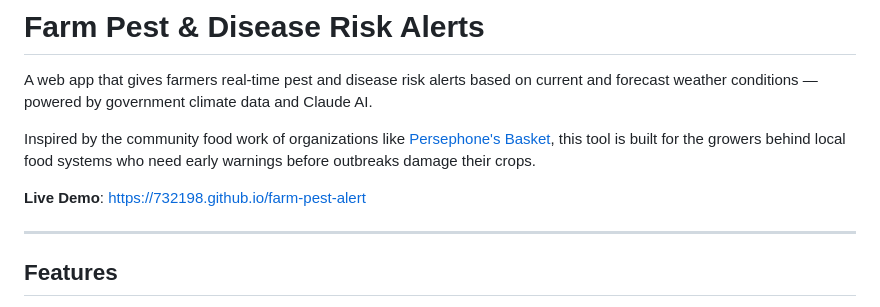
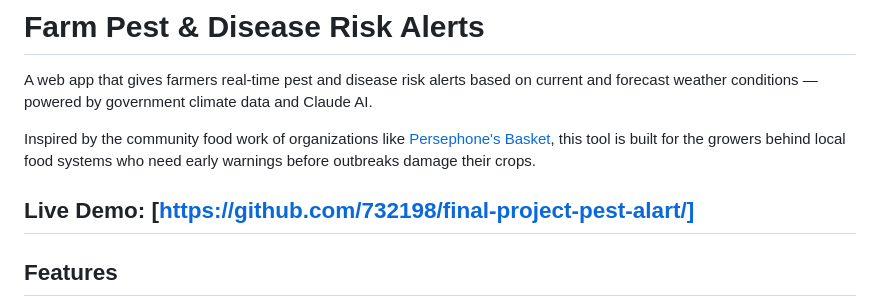
Before and after one commit to 732198/final-project-pest-alart, a Markdown page: README.md, the part around the change. GitHub-like rendering.

Commit message:
live demo

```diff
--- a/README.md
+++ b/README.md
@@ -4,8 +4,7 @@ A web app that gives farmers real-time pest and disease risk alerts based on cur
 
 Inspired by the community food work of organizations like [Persephone's Basket](https://persephonesbasket.org/), this tool is built for the growers behind local food systems who need early warnings before outbreaks damage their crops.
 
-**Live Demo**: [https://732198.github.io/farm-pest-alert](https://732198.github.io/farm-pest-alert)
-
+**Live Demo**: [https://github.com/732198/final-project-pest-alart/]
 ---
 
 ## Features
```
